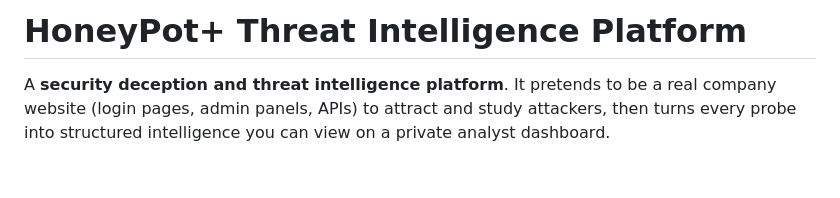
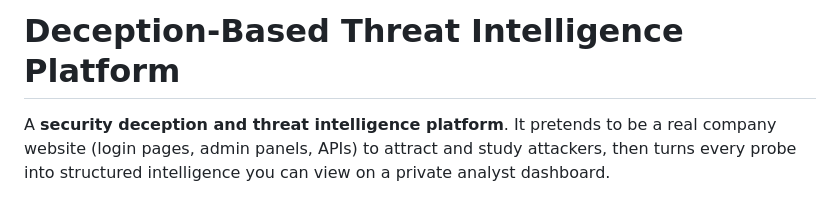
Before and after one commit to PushpikaS/Deception-Threat-Intelligence-Platform, a Markdown page: README.md, the part around the change. Rendered like a GitHub page; blank space fills up the shorter version.

```diff
--- a/README.md
+++ b/README.md
@@ -1,4 +1,4 @@
-# HoneyPot+ Threat Intelligence Platform
+# Deception-Based Threat Intelligence Platform
 
 A **security deception and threat intelligence platform**. It pretends to be a real company website (login pages, admin panels, APIs) to attract and study attackers, then turns every probe into structured intelligence you can view on a private analyst dashboard.
 
```
